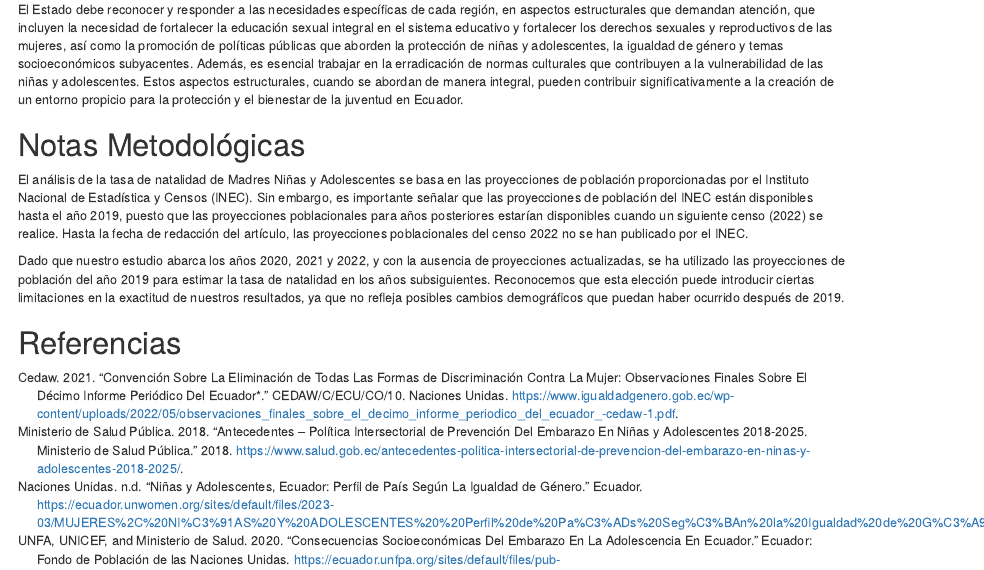
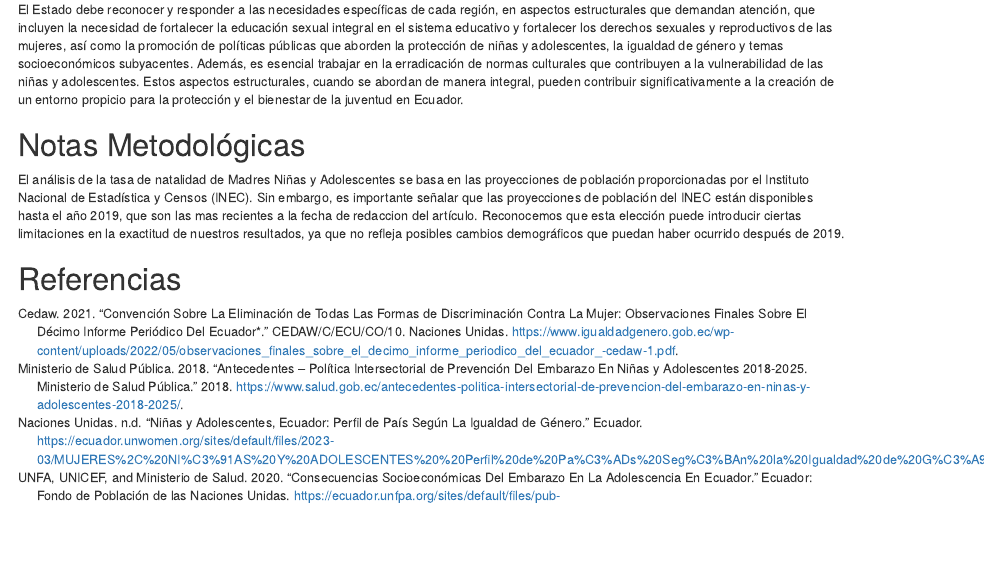
Before and after one commit to elquantificador/embarazo-infantil, an R Markdown document (report.Rmd): the page in a window 1100 px wide, from 2460 px down. The pictures show the output file report.html that the author committed with the source, opened offline.

Commit message:
updates to the text.

```diff
--- a/report.Rmd
+++ b/report.Rmd
@@ -68,9 +68,7 @@ El Estado debe reconocer y responder a las necesidades específicas de cada regi
 
 # Notas Metodológicas
 
-El análisis de la tasa de natalidad de Madres Niñas y Adolescentes se basa en las proyecciones de población proporcionadas por el Instituto Nacional de Estadística y Censos (INEC). Sin embargo, es importante señalar que las proyecciones de población del INEC están disponibles hasta el año 2019, puesto que las proyecciones poblacionales para años posteriores estarían disponibles cuando un siguiente censo (2022) se realice. Hasta la fecha de redacción del artículo, las proyecciones poblacionales del censo 2022 no se han publicado por el INEC.
-
-Dado que nuestro estudio abarca los años 2020, 2021 y 2022, y con la ausencia de proyecciones actualizadas, se ha utilizado las proyecciones de población del año 2019 para estimar la tasa de natalidad en los años subsiguientes. Reconocemos que esta elección puede introducir ciertas limitaciones en la exactitud de nuestros resultados, ya que no refleja posibles cambios demográficos que puedan haber ocurrido después de 2019.
+El análisis de la tasa de natalidad de Madres Niñas y Adolescentes se basa en las proyecciones de población proporcionadas por el Instituto Nacional de Estadística y Censos (INEC). Sin embargo, es importante señalar que las proyecciones de población del INEC están disponibles hasta el año 2019, que son las mas recientes a la fecha de redaccion del artículo. Reconocemos que esta elección puede introducir ciertas limitaciones en la exactitud de nuestros resultados, ya que no refleja posibles cambios demográficos que puedan haber ocurrido después de 2019.
 
 # Referencias
 
```
Also changed, not shown: code/analysis.R (+0 -2 lines), report.html.
